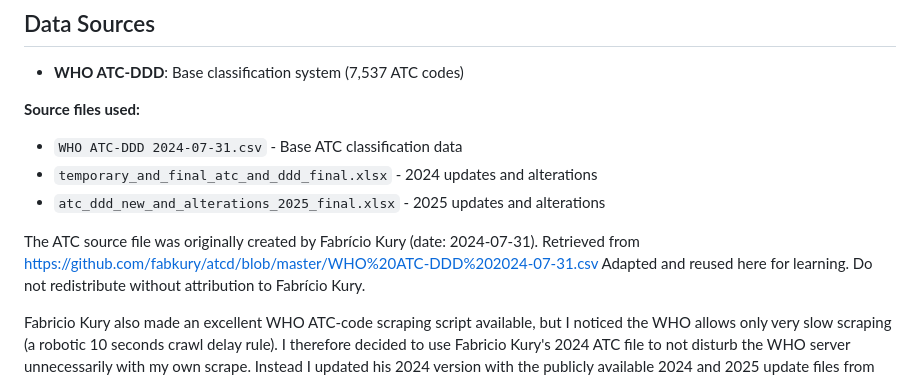
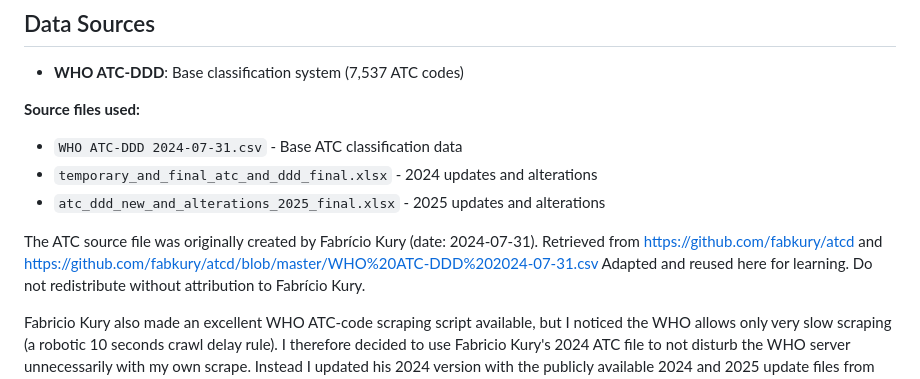
Before and after one commit to gerda433/atc_sunburst, a Markdown page: README.md, the part around the change. Drawn GitHub-style.

Commit message:
Update README with new source file links
Updated source file retrieval links and clarified usage.

```diff
--- a/README.md
+++ b/README.md
@@ -15,7 +15,7 @@ https://hellegerdaolsen.shinyapps.io/atc_sunburst/
 - `atc_ddd_new_and_alterations_2025_final.xlsx` - 2025 updates and alterations
 
 The ATC source file was originally created by Fabrício Kury (date: 2024-07-31).
-Retrieved from https://github.com/fabkury/atcd/blob/master/WHO%20ATC-DDD%202024-07-31.csv
+Retrieved from https://github.com/fabkury/atcd and https://github.com/fabkury/atcd/blob/master/WHO%20ATC-DDD%202024-07-31.csv
 Adapted and reused here for learning. Do not redistribute without attribution to Fabrício Kury.
 
 Fabricio Kury also made an excellent WHO ATC-code scraping script available, but I noticed the WHO allows only very slow scraping (a robotic 10 seconds crawl delay rule). I therefore decided to use Fabricio Kury's 2024 ATC file to not disturb the WHO server unnecessarily with my own scrape. Instead I updated his 2024 version with the publicly available 2024 and 2025 update files from WHO, retrieved from here: https://atcddd.fhi.no/lists_of__temporary_atc_ddds_and_alterations/
```
